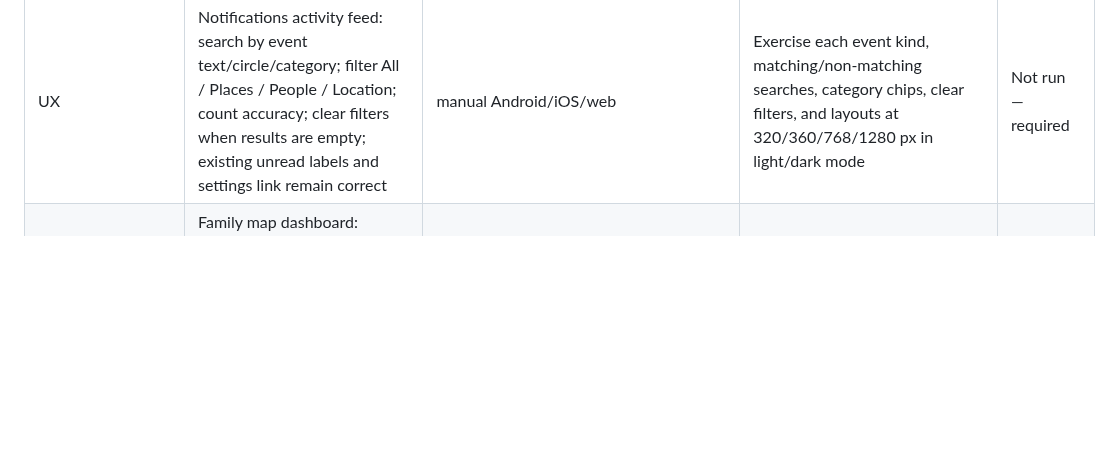
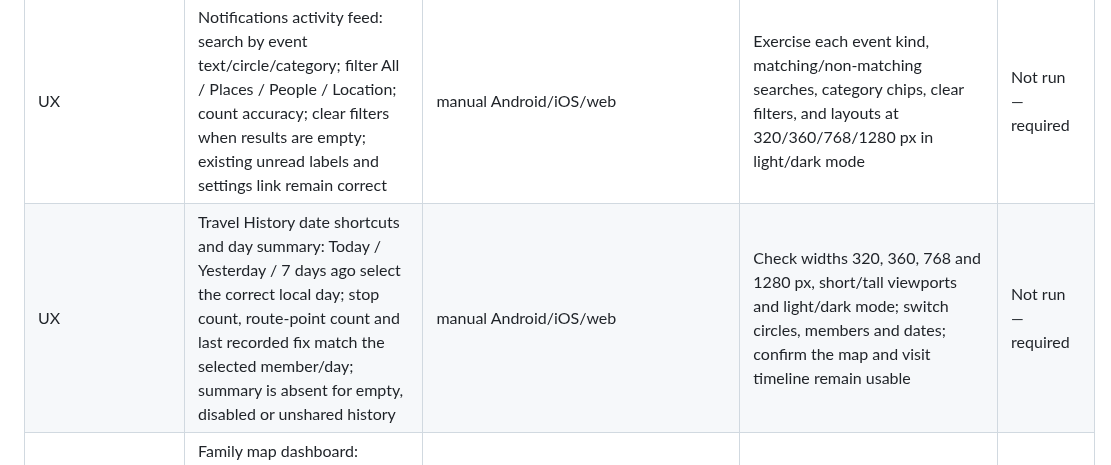
Before and after one commit to muhammadnaumantahir/Circlo, a Markdown page: docs/test-plan.md, the part around the change. Rendered like a GitHub page; blank space fills up the shorter version.

Commit message:
Document Travel History UX improvements

```diff
--- a/docs/test-plan.md
+++ b/docs/test-plan.md
@@ -39,6 +39,7 @@ Statuses: **Passed / Failed / Blocked / Not run / N/A**. The checks below are ma
 | FR-072, FR-093 | Directions URL (no key), data export content | `app/test/directions_export_test.dart` | `flutter test` | Not run (CI) |
 | FR-080–083 | Feed: kinds, mute, unread badge, unavailable notice after 15 min, join-request notice (owner) | manual (emulator + 2 users) | manual | **Not run — required** |
 | UX | Notifications activity feed: search by event text/circle/category; filter All / Places / People / Location; count accuracy; clear filters when results are empty; existing unread labels and settings link remain correct | manual Android/iOS/web | Exercise each event kind, matching/non-matching searches, category chips, clear filters, and layouts at 320/360/768/1280 px in light/dark mode | Not run — required |
+| UX | Travel History date shortcuts and day summary: Today / Yesterday / 7 days ago select the correct local day; stop count, route-point count and last recorded fix match the selected member/day; summary is absent for empty, disabled or unshared history | manual Android/iOS/web | Check widths 320, 360, 768 and 1280 px, short/tall viewports and light/dark mode; switch circles, members and dates; confirm the map and visit timeline remain usable | Not run — required |
 | UX | Family map dashboard: marker tap opens member details; people preview taps; saved places/sharing shortcuts; Circles hero and member cards; no overflow in light/dark mode | manual Android/iOS/web | Check widths 320, 360, 768 and 1280 px; test no location/paused/stale states and tap all quick actions | Not run — required |
 | UX | People search/status filters: search member names; filter Sharing, Paused, Unavailable and Not sharing; verify map pins and People rows stay in sync; clear filters and switch circles | manual Android/iOS/web | Test widths 320, 360, 768 and 1280 px in light/dark mode; test no matches, paused/stale/no-location users, clear action, and circle-change reset | Not run — required |
 | Reliability | Map status freshness: leave the screen open without receiving another location snapshot and confirm age labels update and a last fix becomes unavailable after 10 minutes; leave the screen and confirm refresh timer is disposed | manual Android/iOS/web | Use a test account with a controllable/frozen location timestamp; verify no extra Firestore reads/writes are caused by the UI timer | Not run — required |
```
